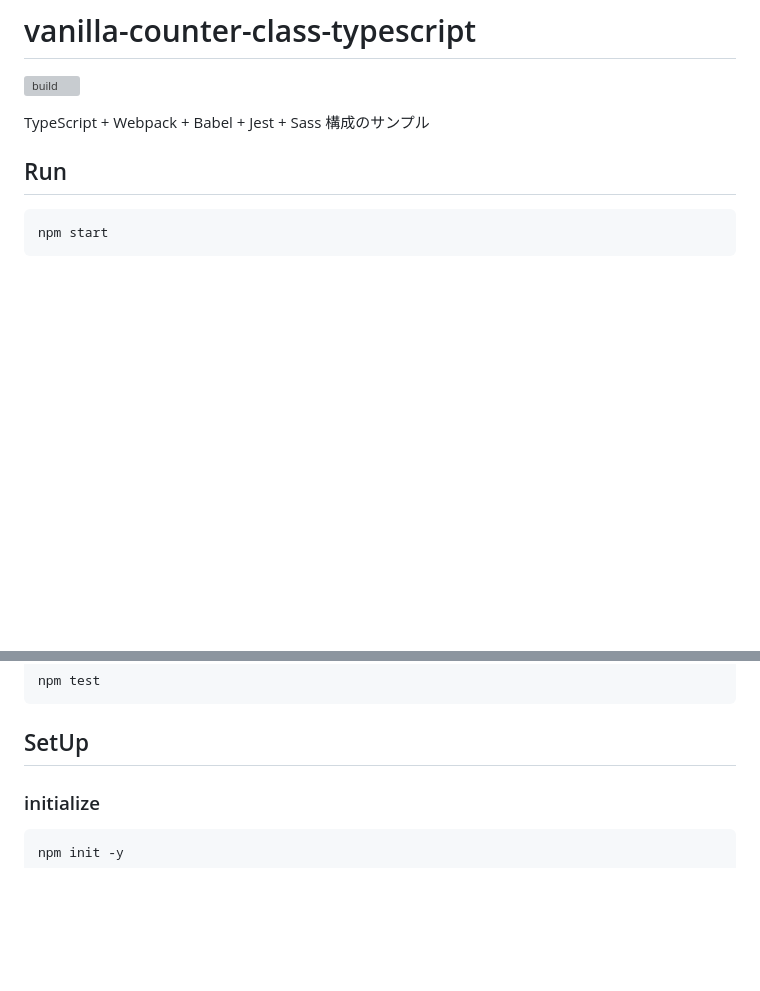
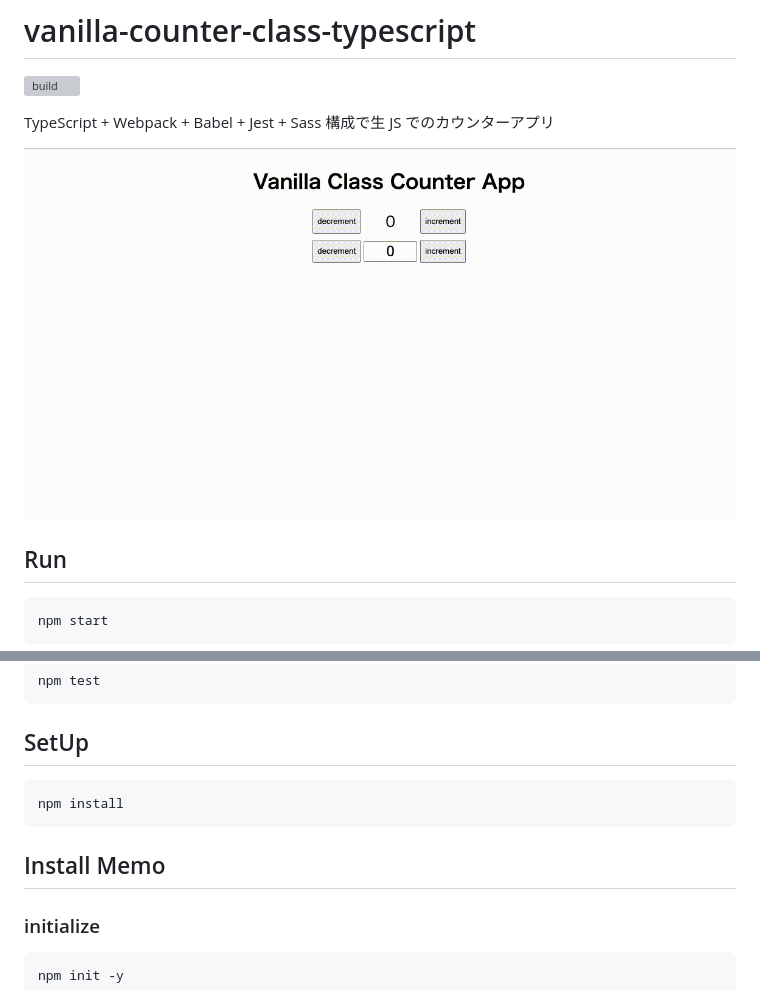
Before and after one commit to hironomiu/vanilla-counter-class-typescript, a Markdown page: README.md, 2 parts joined by grey strips. GitHub-like rendering; pictures changed too: demo.gif (added); blank space fills up the shorter version; grey boxes are pictures that could not be loaded.

Commit message:
commited

````diff
--- a/README.md
+++ b/README.md
@@ -2,7 +2,9 @@
 
 [![build](https://github.com/hironomiu/vanilla-counter-class-typescript/actions/workflows/webpack.yml/badge.svg)](https://github.com/hironomiu/vanilla-counter-class-typescript/actions/workflows/webpack.yml)
 
-TypeScript + Webpack + Babel + Jest + Sass 構成のサンプル
+TypeScript + Webpack + Babel + Jest + Sass 構成で生 JS でのカウンターアプリ
+
+![demo](./demo.gif)
 
 ## Run
 
@@ -23,6 +25,12 @@ npm test
 ```
 
 ## SetUp
+
+```
+npm install
+```
+
+## Install Memo
 
 ### initialize
 
````
Also changed, not shown: 1 other file.
